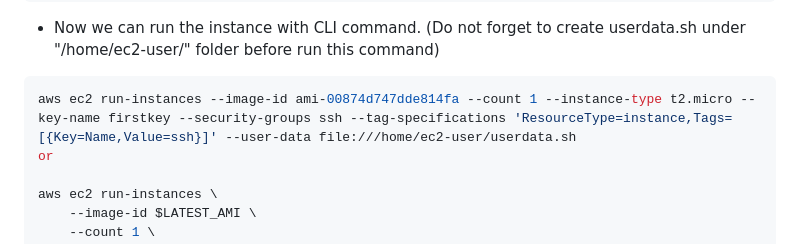
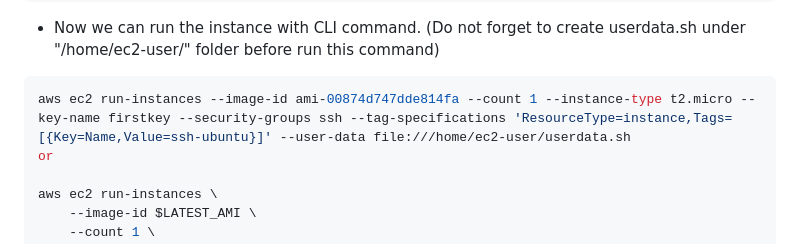
Before and after one commit to latifyildirim/AWS-Projects, a Markdown page: Roman-Numerals-Converter-AWS-EC2-CLI/CLI_solution/README.md, the part around the change. Rendered like a GitHub page.

Commit message:
ubutu modifikasyon

````diff
--- a/Roman-Numerals-Converter-AWS-EC2-CLI/CLI_solution/README.md
+++ b/Roman-Numerals-Converter-AWS-EC2-CLI/CLI_solution/README.md
@@ -68,7 +68,7 @@ LATEST_AMI=$(aws ssm get-parameters --names /aws/service/ami-amazon-linux-latest
 - Now we can run the instance with CLI command. (Do not forget to create userdata.sh under "/home/ec2-user/" folder before run this command)
 
 ```bash
-aws ec2 run-instances --image-id ami-00874d747dde814fa --count 1 --instance-type t2.micro --key-name firstkey --security-groups ssh --tag-specifications 'ResourceType=instance,Tags=[{Key=Name,Value=ssh}]' --user-data file:///home/ec2-user/userdata.sh
+aws ec2 run-instances --image-id ami-00874d747dde814fa --count 1 --instance-type t2.micro --key-name firstkey --security-groups ssh --tag-specifications 'ResourceType=instance,Tags=[{Key=Name,Value=ssh-ubuntu}]' --user-data file:///home/ec2-user/userdata.sh
 or
 
 aws ec2 run-instances \
````
